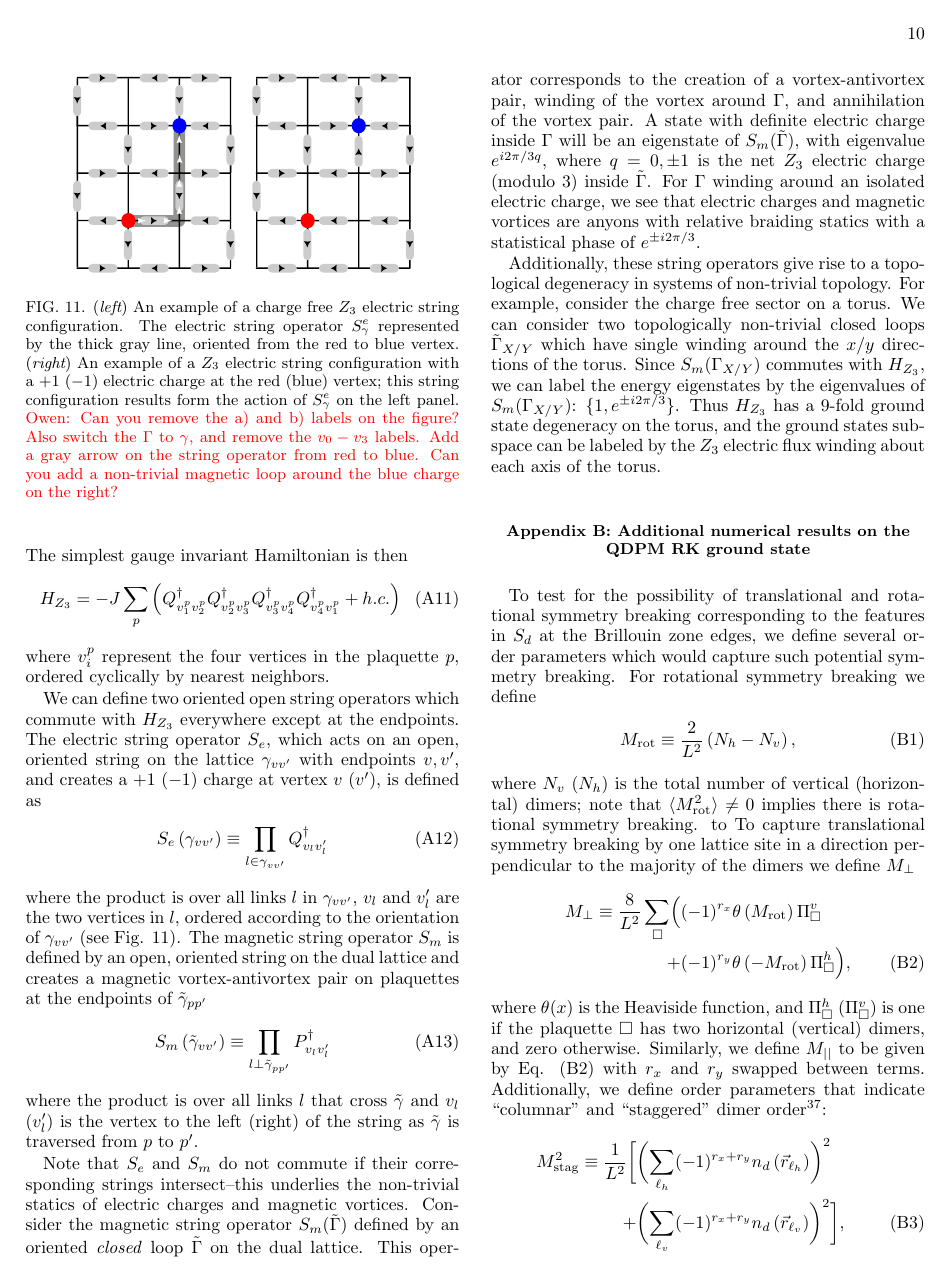
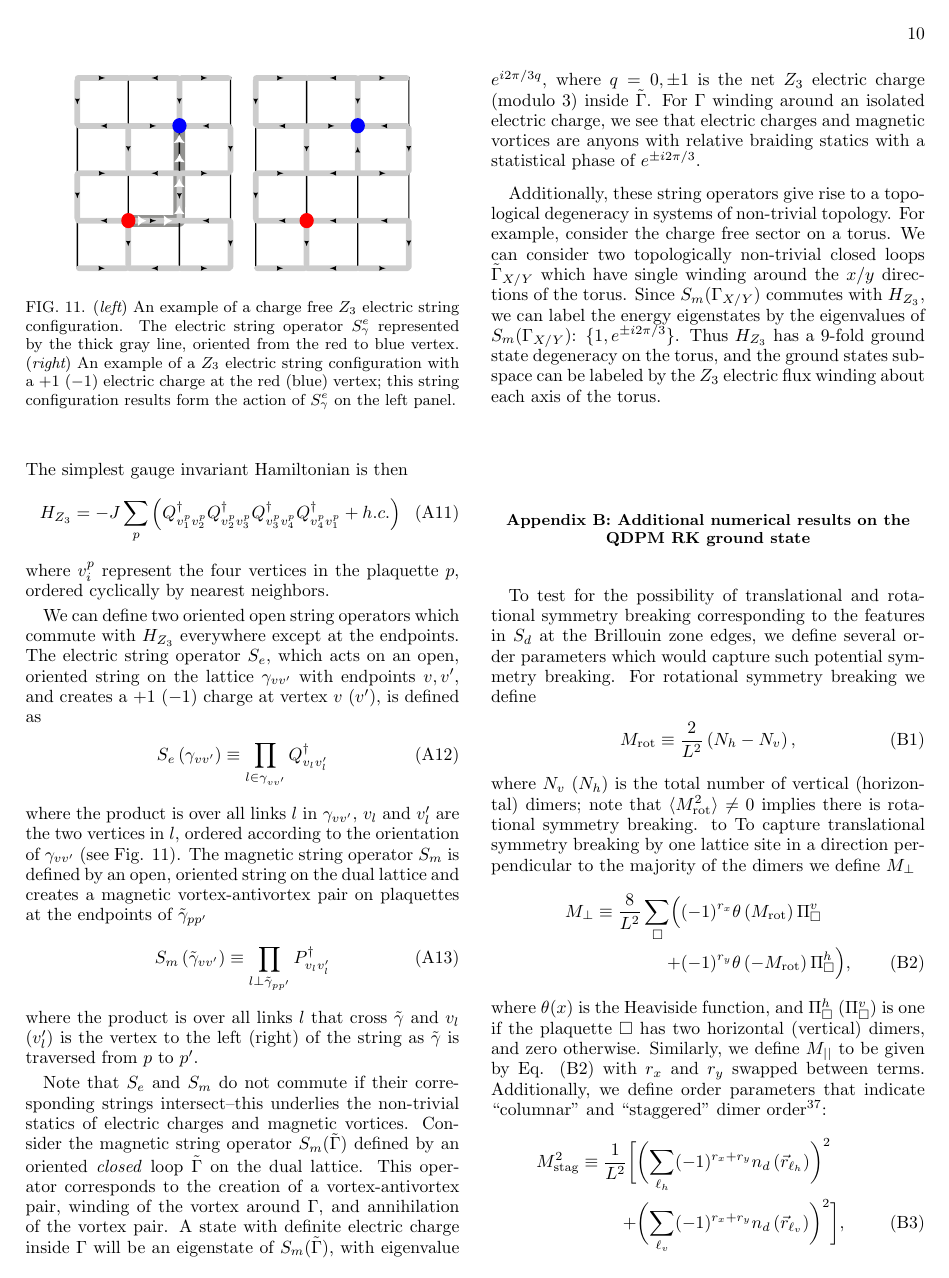
Before and after one commit to OvenO/QDPMpaper, a LaTeX paper (qdpm_paper.tex): page 10 of 12. Compiled offline with pdfLaTeX.

Commit message:
some fixes

```diff
--- a/qdpm_paper.tex
+++ b/qdpm_paper.tex
@@ -925,7 +925,7 @@ where the product is over all links $l$ that cross $\tilde{\gamma}$ and $v_l$ ($
 \begin{figure}[t]
     \centering
     \includegraphics[width=0.8\linewidth]{example_elec_string.pdf}
-    \caption{ ({\it left}) An example of a charge free $Z_3$ electric string configuration. The electric string operator $S_\gamma^e$ represented by the thick gray line, oriented from the red to blue vertex. ({\it right}) An example of a $Z_3$ electric string configuration with a $+1$ ($-1$) electric charge at the red (blue) vertex; this string configuration results form the action of $S_\gamma^e$ on the left panel. \note{Owen: Can you remove the a) and b) labels on the figure? Also switch the $\Gamma$ to $\gamma$, and remove the $v_0-v_3$ labels. Add a gray arrow on the string operator from red to blue. Can you add a non-trivial magnetic loop around the blue charge on the right?} }
+    \caption{ ({\it left}) An example of a charge free $Z_3$ electric string configuration. The electric string operator $S_\gamma^e$ represented by the thick gray line, oriented from the red to blue vertex. ({\it right}) An example of a $Z_3$ electric string configuration with a $+1$ ($-1$) electric charge at the red (blue) vertex; this string configuration results form the action of $S_\gamma^e$ on the left panel.  }
     \label{fig:example_elec_string}
 \end{figure}
 %%%%%%%%%%%%%%%%%%%%%%%%
```
Also changed, not shown: example_elec_string.pdf, example_elec_string.svg (added), mag_loops_on_orntd_lat.pdf, mag_loops_on_orntd_lat.svg (added), peak_scaling.pdf, qdpm_paper.tex (2 more changed lines).
